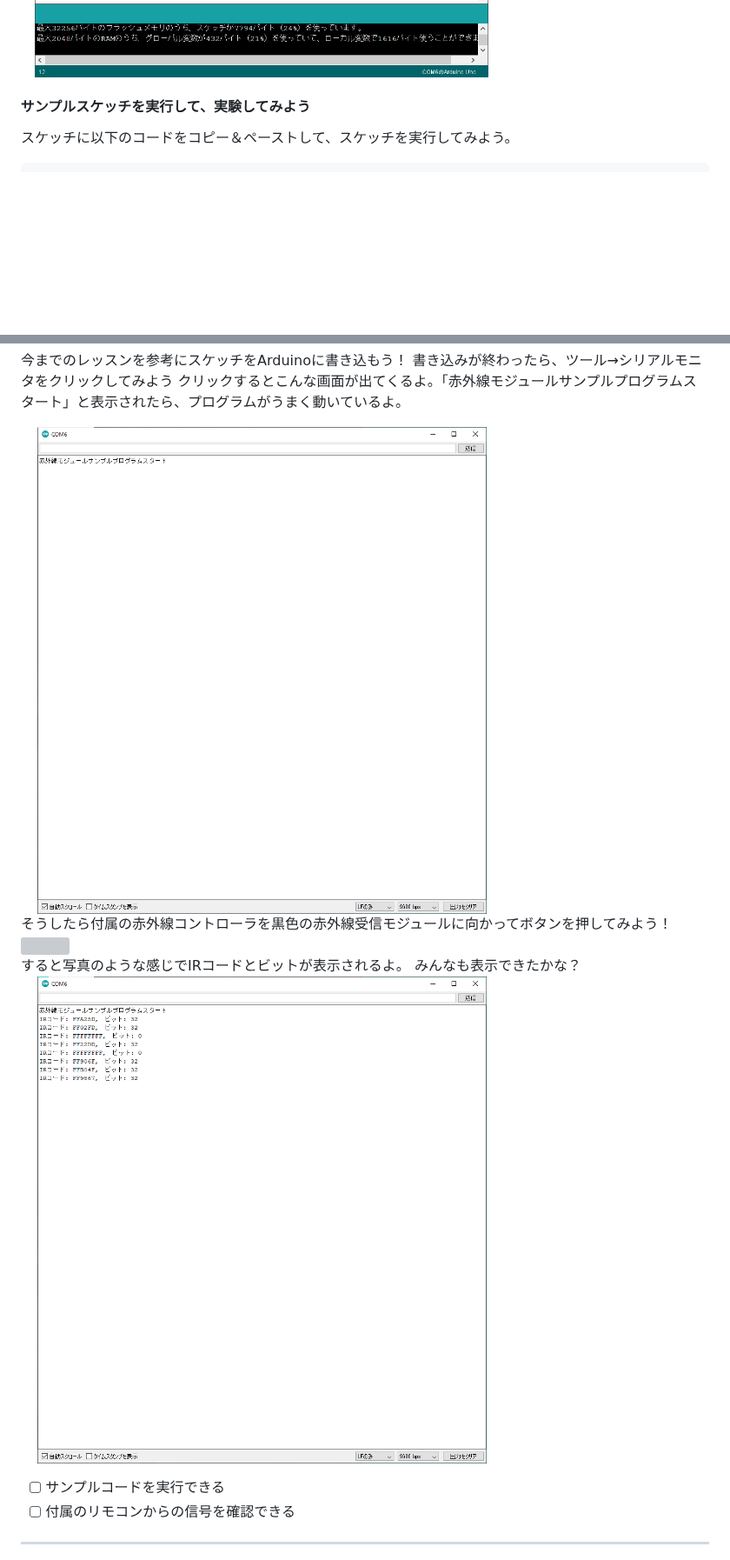
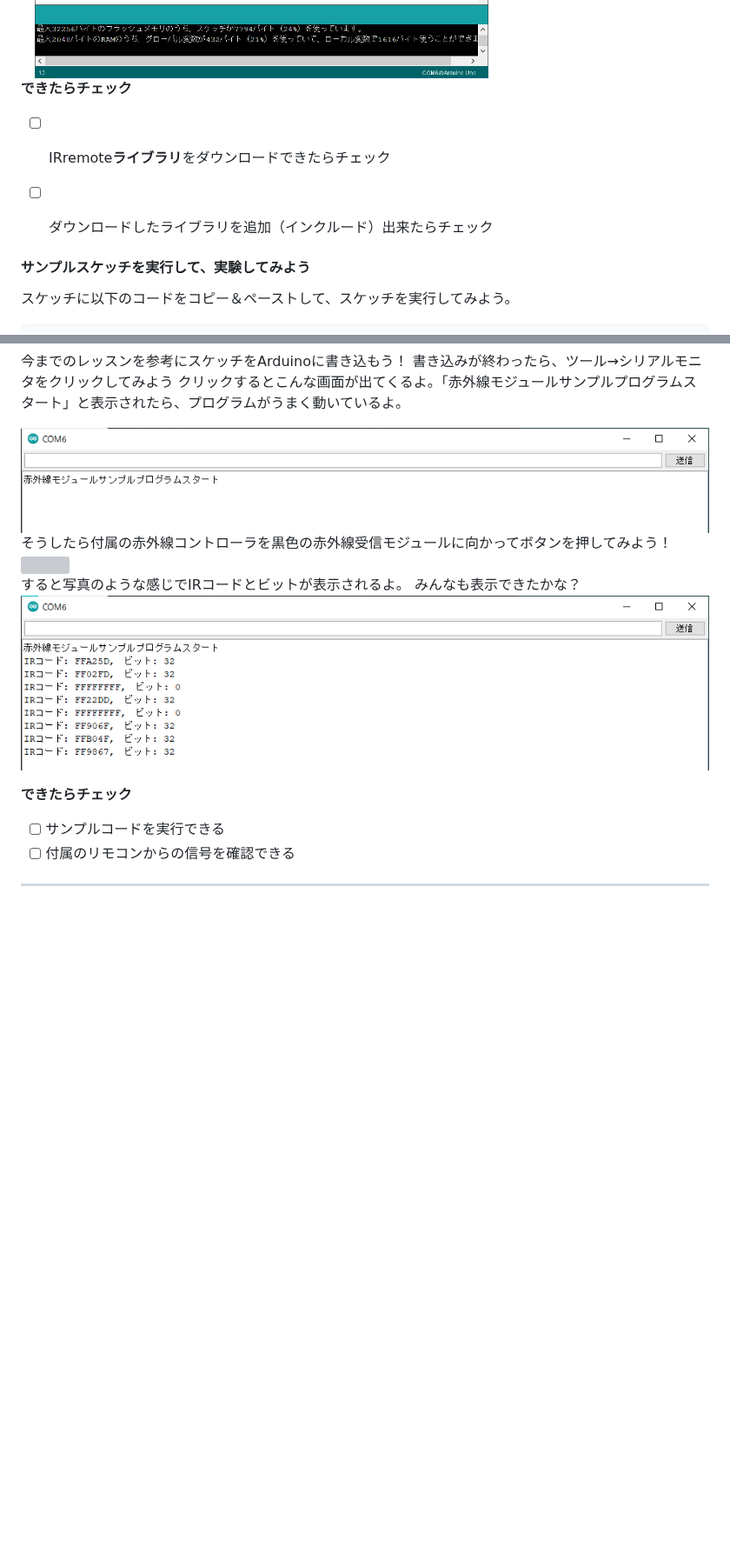
Before and after one commit to kobayashi-makoto2021/robobu, a Markdown page: Lesson_08/lesson8.md, 2 parts joined by grey strips. Shown at 87% size. Drawn GitHub-style; pictures changed too: Lesson_08/image/serialmoniter1.png, Lesson_08/image/serialmoniter2.png; blank space fills up the shorter version; grey boxes are pictures that could not be loaded.

```diff
--- a/Lesson_08/lesson8.md
+++ b/Lesson_08/lesson8.md
@@ -124,6 +106,12 @@ Arduinoライブラリとは世界中のプログラマが切磋琢磨して作
 さっきサイトからダウンロードしたライブラリのzipファイルを探して、最後に開くボタンを押すとインクルードできるよ。
 
 <img src="image/library4.png" width="70%">
+
+**できたらチェック**
+
+- [ ] IRremote**ライブラリ**をダウンロードできたらチェック
+- [ ] ダウンロードしたライブラリを追加（インクルード）出来たらチェック
+
 
 #### サンプルスケッチを実行して、実験してみよう
 
@@ -157,13 +145,15 @@ void loop(){
 書き込みが終わったら、ツール→シリアルモニタをクリックしてみよう
 クリックするとこんな画面が出てくるよ。「赤外線モジュールサンプルプログラムスタート」と表示されたら、プログラムがうまく動いているよ。
 
-<img src="image/serialmoniter1.png" width="70%">
+<img src="image/serialmoniter1.png" >
 
 そうしたら付属の赤外線コントローラを黒色の赤外線受信モジュールに向かってボタンを押してみよう！
 <img src="image/controloverview.png" width="70%">
 すると写真のような感じでIRコードとビットが表示されるよ。
 みんなも表示できたかな？
-<img src="image/serialmoniter2.png" width="70%">
+<img src="image/serialmoniter2.png">
+
+**できたらチェック**
 - [ ] サンプルコードを実行できる
 - [ ] 付属のリモコンからの信号を確認できる
 ---
```
Also changed, not shown: other parts of Lesson_08/lesson8.md (+16 -34 lines), Lesson_08/image/serialmoniter3.png, 3 other files.
